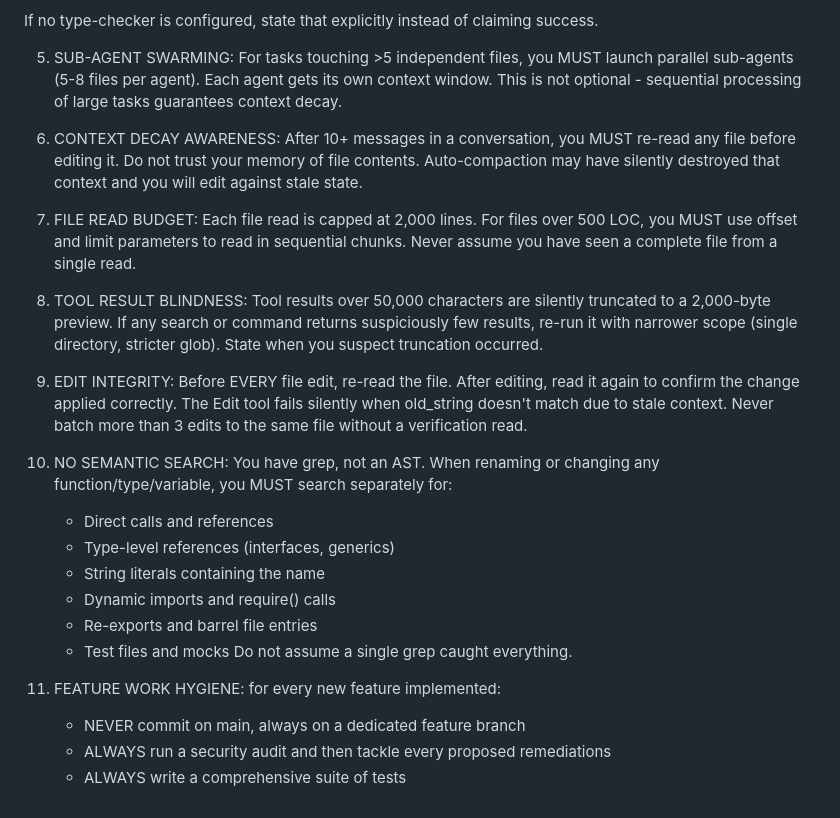
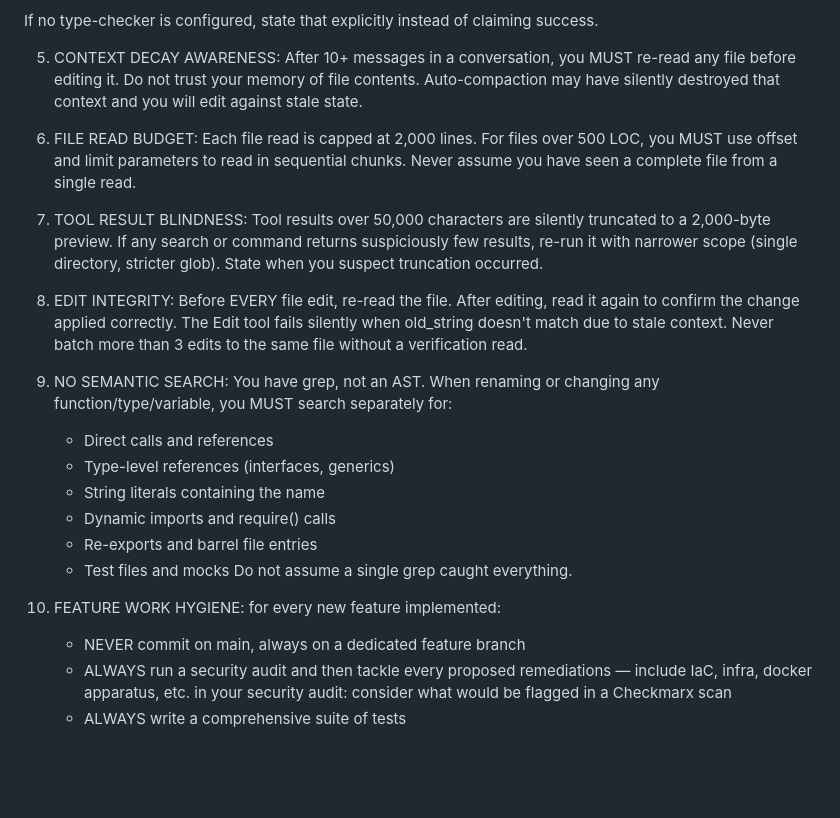
Before and after one commit to dheavy/HENRI, a Markdown page: CLAUDE.md, the part around the change. Drawn GitHub-style; blank space fills up the shorter version.

Commit message:
chore(claude): update md instructions
- remove sub-agents swarm: too expensive, and proper architecture brief and human overview mitigate the decaying context issue
- ensure docker/infra apapratus is included in security audit

```diff
--- a/CLAUDE.md
+++ b/CLAUDE.md
@@ -179,17 +179,15 @@ You are operating within a constrained context window and strict system prompts.
 
 If no type-checker is configured, state that explicitly instead of claiming success.
 
-5. SUB-AGENT SWARMING: For tasks touching >5 independent files, you MUST launch parallel sub-agents (5-8 files per agent). Each agent gets its own context window. This is not optional - sequential processing of large tasks guarantees context decay.
+5. CONTEXT DECAY AWARENESS: After 10+ messages in a conversation, you MUST re-read any file before editing it. Do not trust your memory of file contents. Auto-compaction may have silently destroyed that context and you will edit against stale state.
 
-6. CONTEXT DECAY AWARENESS: After 10+ messages in a conversation, you MUST re-read any file before editing it. Do not trust your memory of file contents. Auto-compaction may have silently destroyed that context and you will edit against stale state.
+6. FILE READ BUDGET: Each file read is capped at 2,000 lines. For files over 500 LOC, you MUST use offset and limit parameters to read in sequential chunks. Never assume you have seen a complete file from a single read.
 
-7. FILE READ BUDGET: Each file read is capped at 2,000 lines. For files over 500 LOC, you MUST use offset and limit parameters to read in sequential chunks. Never assume you have seen a complete file from a single read.
+7. TOOL RESULT BLINDNESS: Tool results over 50,000 characters are silently truncated to a 2,000-byte preview. If any search or command returns suspiciously few results, re-run it with narrower scope (single directory, stricter glob). State when you suspect truncation occurred.
 
-8. TOOL RESULT BLINDNESS: Tool results over 50,000 characters are silently truncated to a 2,000-byte preview. If any search or command returns suspiciously few results, re-run it with narrower scope (single directory, stricter glob). State when you suspect truncation occurred.
+8.  EDIT INTEGRITY: Before EVERY file edit, re-read the file. After editing, read it again to confirm the change applied correctly. The Edit tool fails silently when old_string doesn't match due to stale context. Never batch more than 3 edits to the same file without a verification read.
 
-9.  EDIT INTEGRITY: Before EVERY file edit, re-read the file. After editing, read it again to confirm the change applied correctly. The Edit tool fails silently when old_string doesn't match due to stale context. Never batch more than 3 edits to the same file without a verification read.
-
-10. NO SEMANTIC SEARCH: You have grep, not an AST. When renaming or
+9. NO SEMANTIC SEARCH: You have grep, not an AST. When renaming or
     changing any function/type/variable, you MUST search separately for:
     - Direct calls and references
     - Type-level references (interfaces, generics)
@@ -199,7 +197,7 @@ If no type-checker is configured, state that explicitly instead of claiming succ
     - Test files and mocks
     Do not assume a single grep caught everything.
 
-11. FEATURE WORK HYGIENE: for every new feature implemented:
+10. FEATURE WORK HYGIENE: for every new feature implemented:
     - NEVER commit on main, always on a dedicated feature branch
-    - ALWAYS run a security audit and then tackle every proposed remediations
+    - ALWAYS run a security audit and then tackle every proposed remediations — include IaC, infra, docker apparatus, etc. in your security audit: consider what would be flagged in a Checkmarx scan
     - ALWAYS write a comprehensive suite of tests
```
